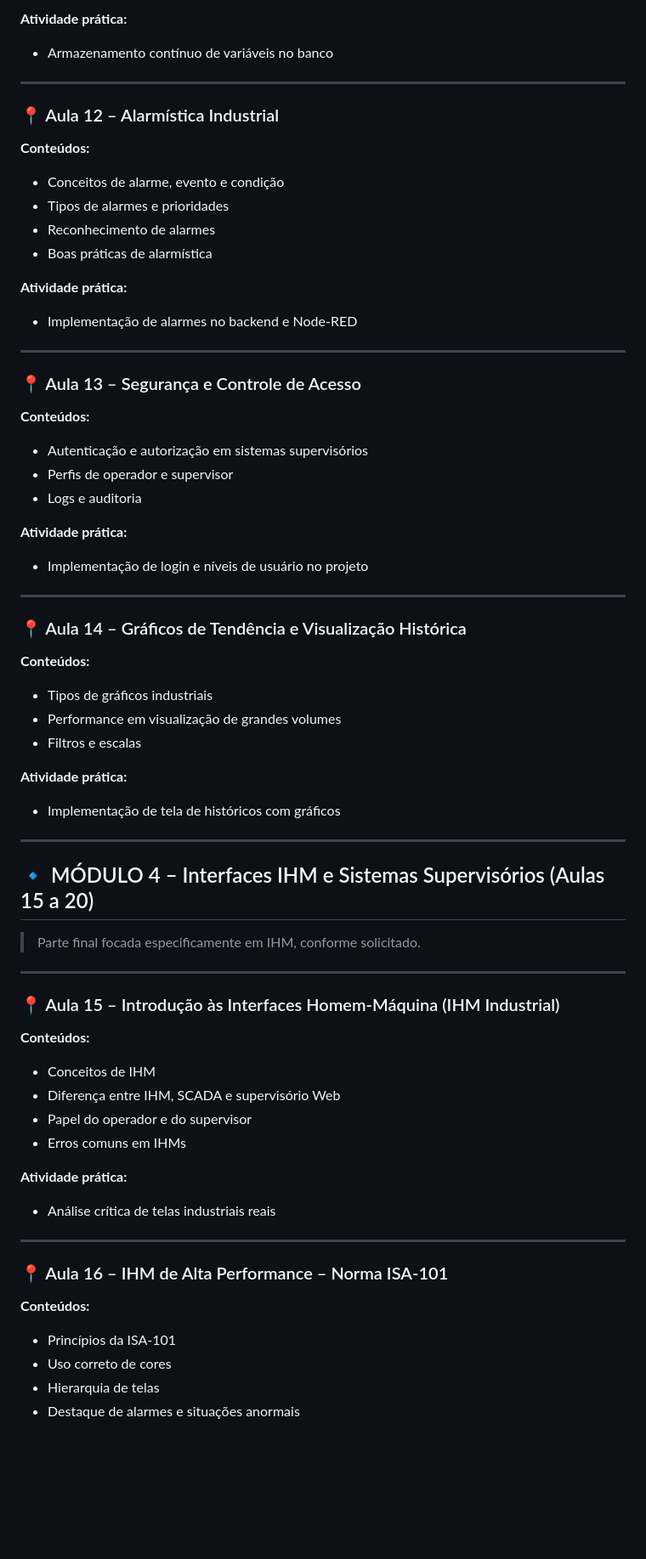
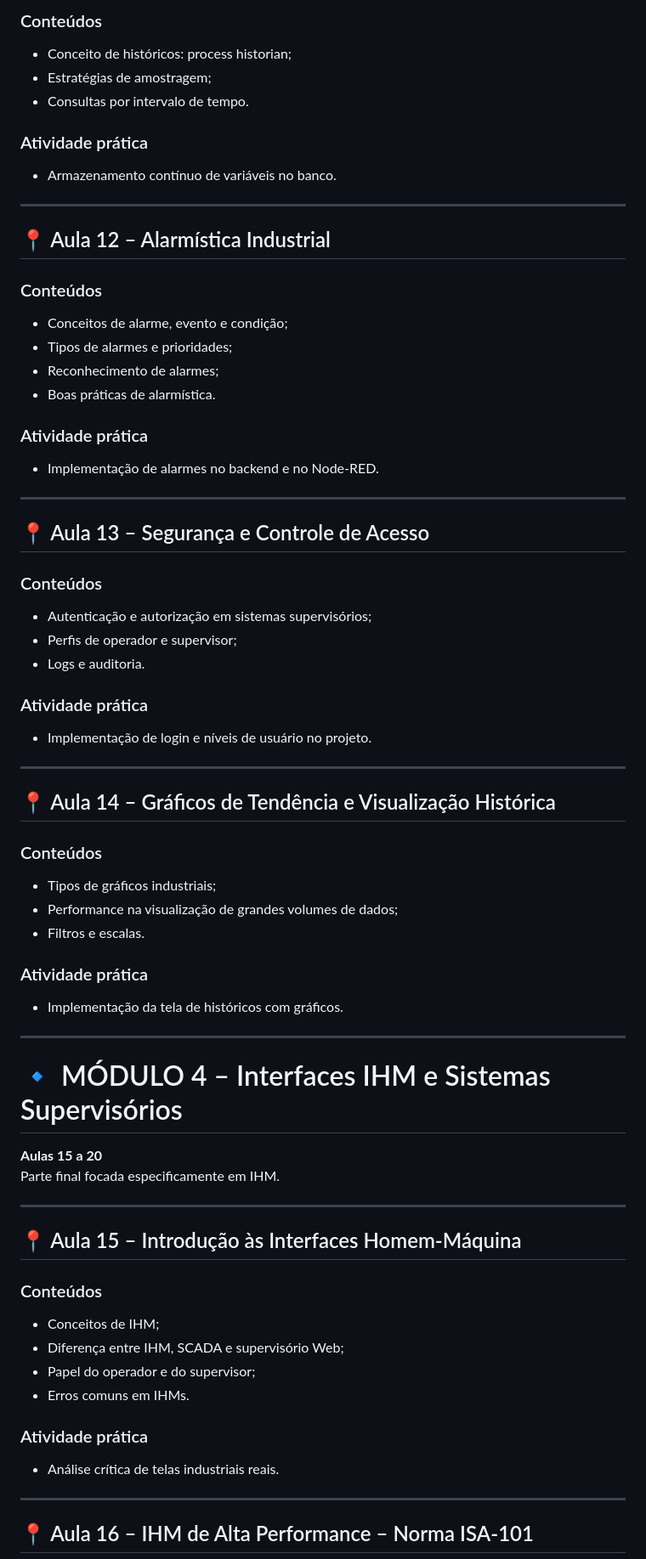
Before and after one commit to RayanLuca/IFACI, a Markdown page: ifaci/README.md, the part around one of its changes. Shown at 85% size. Drawn GitHub-style; blank space fills up the shorter version.

```diff
--- a/ifaci/README.md
+++ b/ifaci/README.md
@@ -183,65 +216,80 @@ O semestre está dividido em 4 grandes módulos:
 
-**Atividade prática:**
-- Armazenamento contínuo de variáveis no banco
+### Conteúdos
+
+- Conceito de históricos: process historian;
+- Estratégias de amostragem;
+- Consultas por intervalo de tempo.
+
+### Atividade prática
+
+- Armazenamento contínuo de variáveis no banco.
 
 ---
 
-### 📍 Aula 12 – Alarmística Industrial
-**Conteúdos:**
-- Conceitos de alarme, evento e condição
-- Tipos de alarmes e prioridades
-- Reconhecimento de alarmes
-- Boas práticas de alarmística
+## 📍 Aula 12 – Alarmística Industrial
 
-**Atividade prática:**
-- Implementação de alarmes no backend e Node-RED
+### Conteúdos
+
+- Conceitos de alarme, evento e condição;
+- Tipos de alarmes e prioridades;
+- Reconhecimento de alarmes;
+- Boas práticas de alarmística.
+
+### Atividade prática
+
+- Implementação de alarmes no backend e no Node-RED.
 
 ---
 
-### 📍 Aula 13 – Segurança e Controle de Acesso
-**Conteúdos:**
-- Autenticação e autorização em sistemas supervisórios
-- Perfis de operador e supervisor
-- Logs e auditoria
+## 📍 Aula 13 – Segurança e Controle de Acesso
 
-**Atividade prática:**
-- Implementação de login e níveis de usuário no projeto
+### Conteúdos
+
+- Autenticação e autorização em sistemas supervisórios;
+- Perfis de operador e supervisor;
+- Logs e auditoria.
+
+### Atividade prática
+
+- Implementação de login e níveis de usuário no projeto.
 
 ---
 
-### 📍 Aula 14 – Gráficos de Tendência e Visualização Histórica
-**Conteúdos:**
-- Tipos de gráficos industriais
-- Performance em visualização de grandes volumes
-- Filtros e escalas
+## 📍 Aula 14 – Gráficos de Tendência e Visualização Histórica
 
-**Atividade prática:**
-- Implementação de tela de históricos com gráficos
+### Conteúdos
+
+- Tipos de gráficos industriais;
+- Performance na visualização de grandes volumes de dados;
+- Filtros e escalas.
+
+### Atividade prática
+
+- Implementação da tela de históricos com gráficos.
 
 ---
 
-## 🔹 MÓDULO 4 – Interfaces IHM e Sistemas Supervisórios (Aulas 15 a 20)
+# 🔹 MÓDULO 4 – Interfaces IHM e Sistemas Supervisórios
 
-> Parte final focada especificamente em IHM, conforme solicitado.
+**Aulas 15 a 20**
+Parte final focada especificamente em IHM.
 
 ---
 
-### 📍 Aula 15 – Introdução às Interfaces Homem-Máquina (IHM Industrial)
-**Conteúdos:**
-- Conceitos de IHM
-- Diferença entre IHM, SCADA e supervisório Web
-- Papel do operador e do supervisor
-- Erros comuns em IHMs
+## 📍 Aula 15 – Introdução às Interfaces Homem-Máquina
 
-**Atividade prática:**
-- Análise crítica de telas industriais reais
+### Conteúdos
+
+- Conceitos de IHM;
+- Diferença entre IHM, SCADA e supervisório Web;
+- Papel do operador e do supervisor;
+- Erros comuns em IHMs.
+
+### Atividade prática
+
+- Análise crítica de telas industriais reais.
 
 ---
 
-### 📍 Aula 16 – IHM de Alta Performance – Norma ISA-101
-**Conteúdos:**
-- Princípios da ISA-101
-- Uso correto de cores
-- Hierarquia de telas
-- Destaque de alarmes e situações anormais
+## 📍 Aula 16 – IHM de Alta Performance – Norma ISA-101
 
```
Also changed, not shown: other parts of ifaci/README.md (+197 -148 lines).
